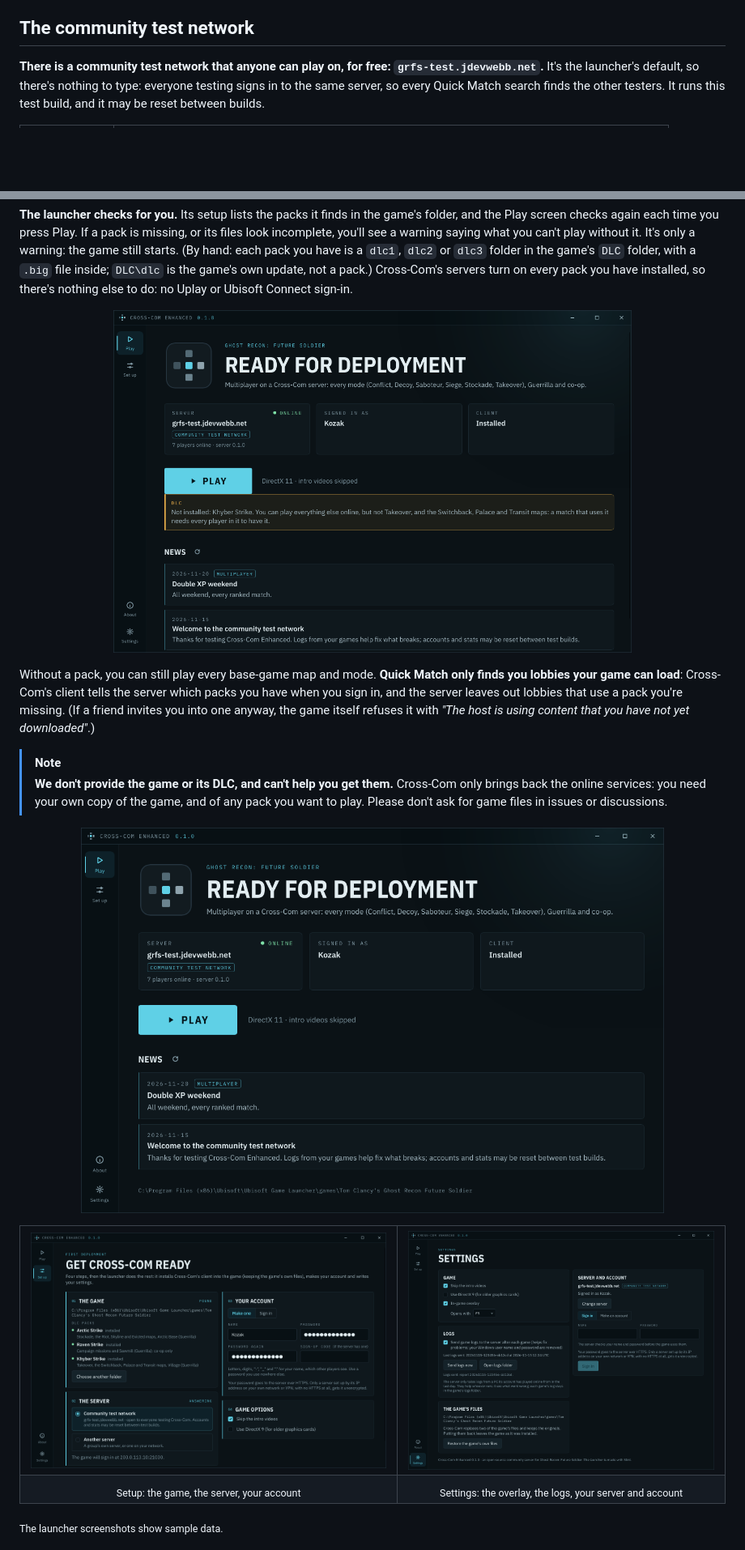
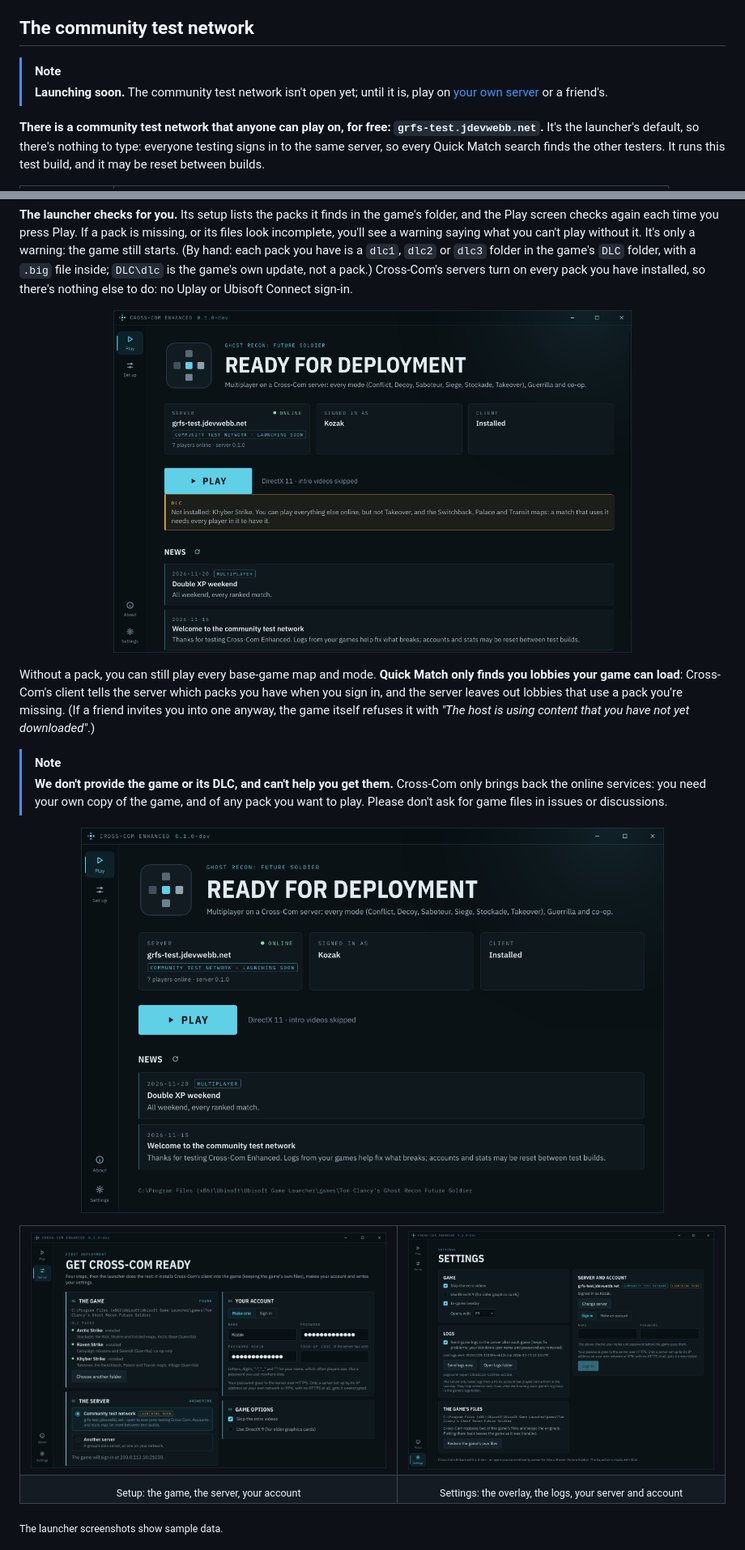
Before and after one commit to JDevWebb/cross-com-enhanced, a Markdown page: README.md, 2 parts joined by grey strips. Shown at 81% size. Rendered like a GitHub page; pictures changed too: docs/screenshots/launcher-play-missing-dlc.png, docs/screenshots/launcher-play.png, docs/screenshots/launcher-settings.png; blank space fills up the shorter version.

```diff
--- a/README.md
+++ b/README.md
@@ -35,6 +35,9 @@ What that means for you:
 
 ## The community test network
 
+> [!NOTE]
+> **Launching soon.** The community test network isn't open yet; until it is, play on [your own server](#run-your-own-server) or a friend's.
+
 **There is a community test network that anyone can play on, for free: `grfs-test.jdevwebb.net`.** It's the launcher's default, so there's nothing to type: everyone testing signs in to the same server, so every Quick Match search finds the other testers. It runs this test build, and it may be reset between builds.
 
 <table>
```
Also changed, not shown: other parts of README.md (+1 -0 lines), docs/screenshots/launcher-about.png, 8 other files.
